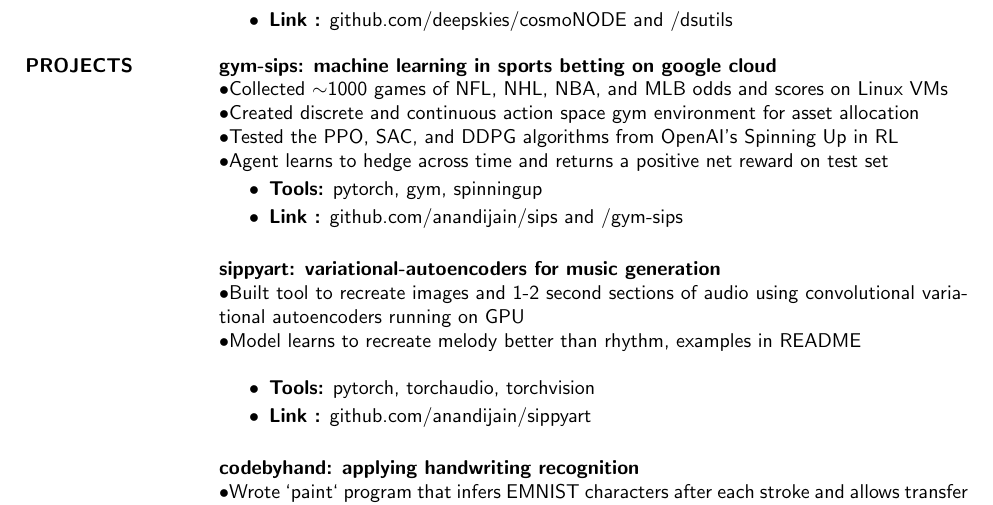
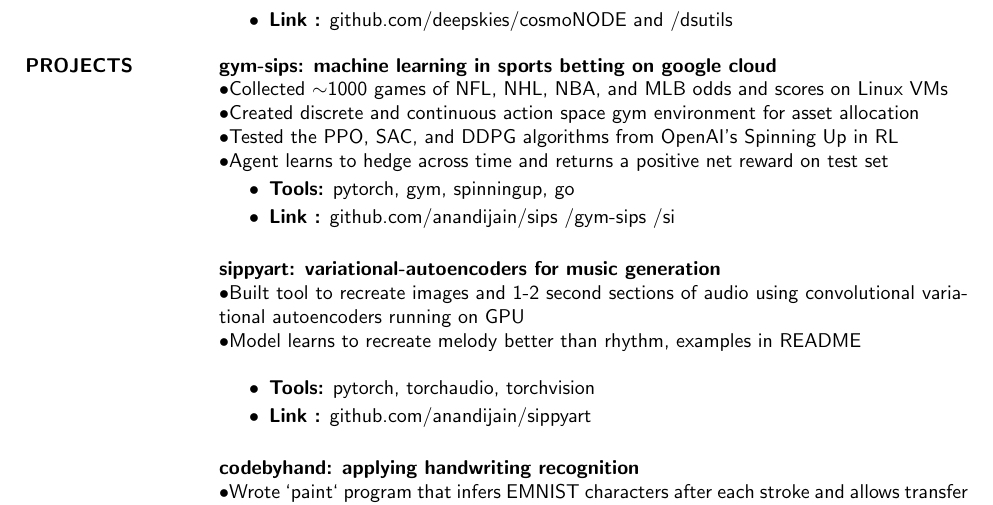
Before and after one commit to anandijain/learning, a LaTeX CV (random/career_preparation/resume/resume2.tex): part of the page, cut so that both start at the same text. Compiled offline with pdfLaTeX.

```diff
--- a/random/career_preparation/resume/resume2.tex
+++ b/random/career_preparation/resume/resume2.tex
@@ -133,10 +133,10 @@
 \textbullet{Agent learns to hedge across time and returns a positive net reward on test set}
 
 \begin{itemize}
-\item \textbf{Tools:} pytorch, gym, spinningup
+\item \textbf{Tools:} pytorch, gym, spinningup, go
 \end{itemize}
 \begin{itemize}
-\item \textbf{Link :} github.com/anandijain/sips and /gym-sips
+\item \textbf{Link :} github.com/anandijain/sips /gym-sips /si
 \end{itemize}
 \textbf{sippyart: variational-autoencoders for music generation}\\
 \textbullet{Built tool to recreate images and 1-2 second sections of audio using convolutional variational autoencoders running on GPU}\\
```
Also changed, not shown: random/career_preparation/cover_letters/ND_cover_letter.pdf (added), random/career_preparation/resume/resume2.pdf, 5 other files.
